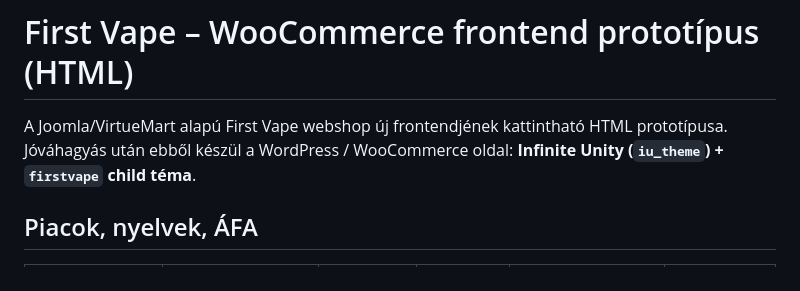
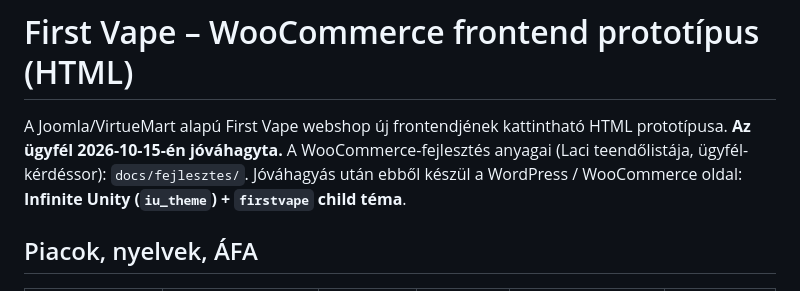
Before and after one commit to aronritok-sketch/frstvp, a Markdown page: prototype/README.md, the part around the change. Rendered like a GitHub page.

Commit message:
Note client approval and link the build materials in the README
Co-Authored-By: Claude Opus 5.5 <noreply@anthropic.com>
Claude-Session: https://claude.ai/code/session_01XQwgcjmM2xEorC3osZ7xH7

```diff
--- a/prototype/README.md
+++ b/prototype/README.md
@@ -1,6 +1,7 @@
 # First Vape – WooCommerce frontend prototípus (HTML)
 
 A Joomla/VirtueMart alapú First Vape webshop új frontendjének kattintható HTML prototípusa.
+**Az ügyfél 2026-10-15-én jóváhagyta.** A WooCommerce-fejlesztés anyagai (Laci teendőlistája, ügyfél-kérdéssor): `docs/fejlesztes/`.
 Jóváhagyás után ebből készül a WordPress / WooCommerce oldal: **Infinite Unity (`iu_theme`) + `firstvape` child téma**.
 
 ## Piacok, nyelvek, ÁFA
```
